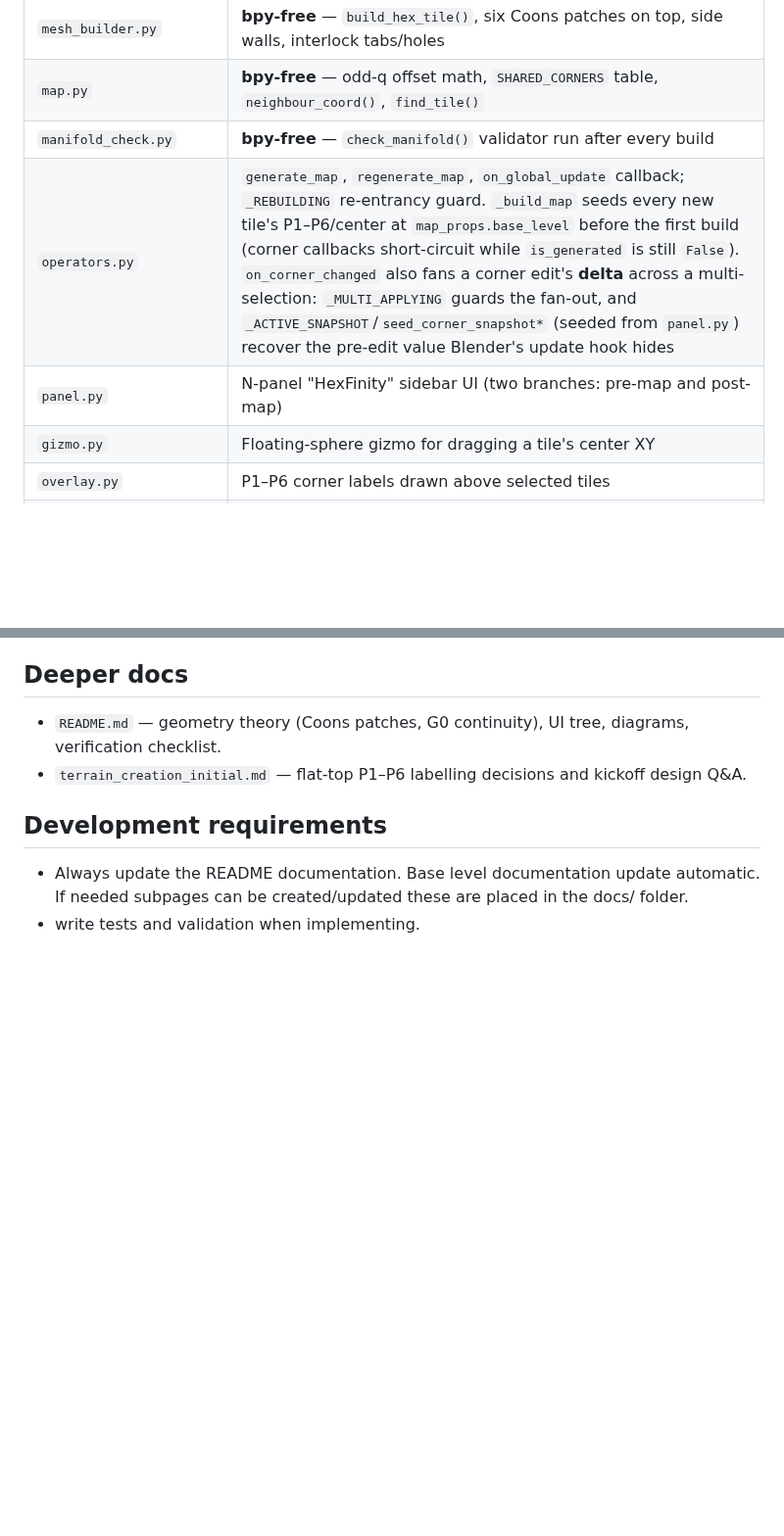
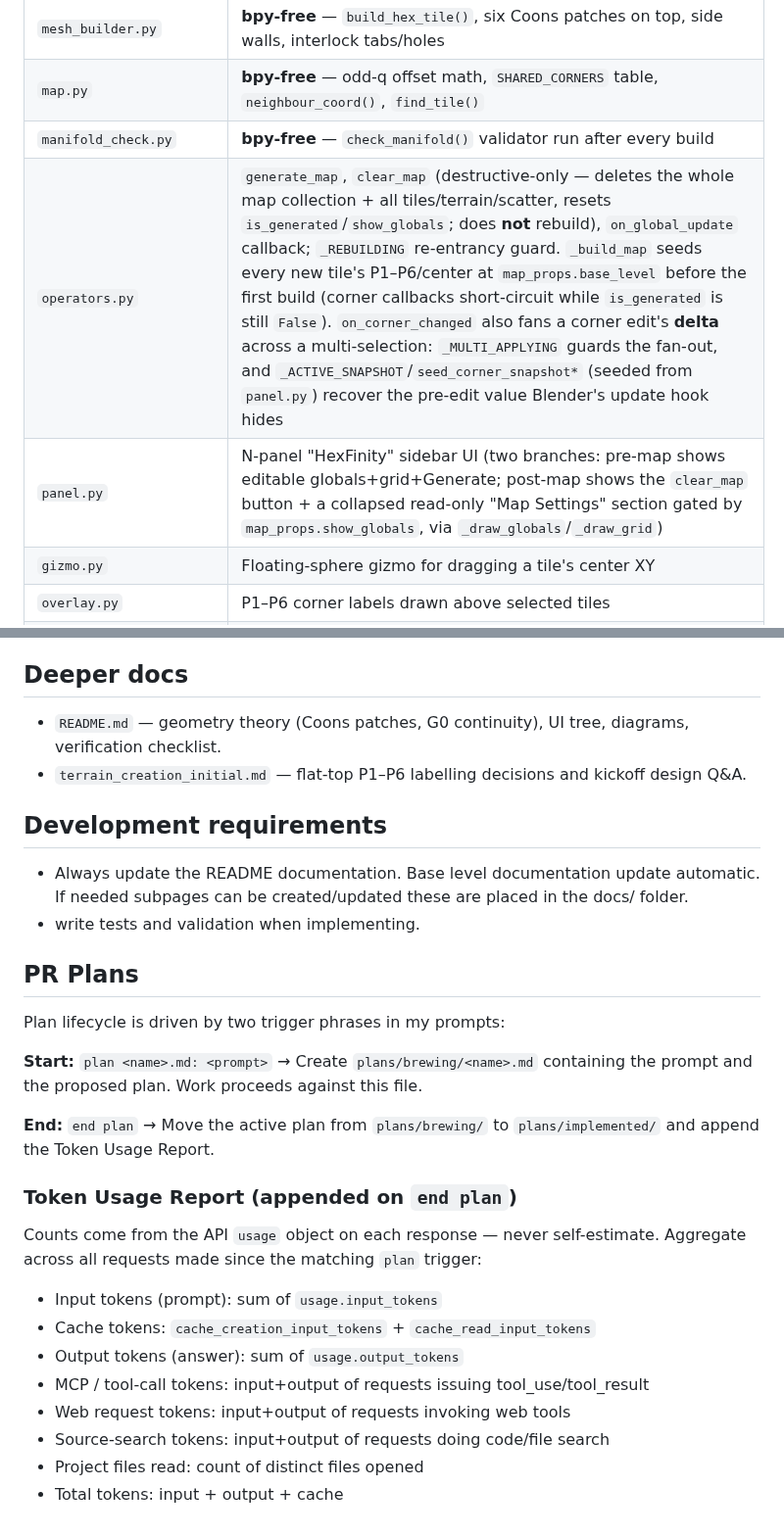
Before and after one commit to tischoore/HexFinity, a Markdown page: CLAUDE.md, 2 parts joined by grey strips. Shown at 98% size. Drawn GitHub-style; blank space fills up the shorter version.

```diff
--- a/CLAUDE.md
+++ b/CLAUDE.md
@@ -22,8 +22,8 @@ Blender 5.1+ extension that generates a grid of interlocking hexagonal terrain t
 | `mesh_builder.py` | **bpy-free** — `build_hex_tile()`, six Coons patches on top, side walls, interlock tabs/holes |
 | `map.py` | **bpy-free** — odd-q offset math, `SHARED_CORNERS` table, `neighbour_coord()`, `find_tile()` |
 | `manifold_check.py` | **bpy-free** — `check_manifold()` validator run after every build |
-| `operators.py` | `generate_map`, `regenerate_map`, `on_global_update` callback; `_REBUILDING` re-entrancy guard. `_build_map` seeds every new tile's P1–P6/center at `map_props.base_level` before the first build (corner callbacks short-circuit while `is_generated` is still `False`). `on_corner_changed` also fans a corner edit's **delta** across a multi-selection: `_MULTI_APPLYING` guards the fan-out, and `_ACTIVE_SNAPSHOT`/`seed_corner_snapshot*` (seeded from `panel.py`) recover the pre-edit value Blender's update hook hides |
-| `panel.py` | N-panel "HexFinity" sidebar UI (two branches: pre-map and post-map) |
+| `operators.py` | `generate_map`, `clear_map` (destructive-only — deletes the whole map collection + all tiles/terrain/scatter, resets `is_generated`/`show_globals`; does **not** rebuild), `on_global_update` callback; `_REBUILDING` re-entrancy guard. `_build_map` seeds every new tile's P1–P6/center at `map_props.base_level` before the first build (corner callbacks short-circuit while `is_generated` is still `False`). `on_corner_changed` also fans a corner edit's **delta** across a multi-selection: `_MULTI_APPLYING` guards the fan-out, and `_ACTIVE_SNAPSHOT`/`seed_corner_snapshot*` (seeded from `panel.py`) recover the pre-edit value Blender's update hook hides |
+| `panel.py` | N-panel "HexFinity" sidebar UI (two branches: pre-map shows editable globals+grid+Generate; post-map shows the `clear_map` button + a collapsed read-only "Map Settings" section gated by `map_props.show_globals`, via `_draw_globals`/`_draw_grid`) |
 | `gizmo.py` | Floating-sphere gizmo for dragging a tile's center XY |
 | `overlay.py` | P1–P6 corner labels drawn above selected tiles |
 | `brush.py` | `HEXFINITY_OT_paint_brush` modal terrain brush — paints a per-top-vertex z-offset layer (`obj["hf_brush_disp"]`) re-applied by `build_hex_tile` on every rebuild |
@@ -50,3 +50,26 @@ Blender 5.1+ extension that generates a grid of interlocking hexagonal terrain t
 ## Development requirements
 * Always update the README documentation. Base level documentation update automatic. If needed subpages can be created/updated these are placed in the docs/ folder.
 * write tests and validation when implementing.
+
+## PR Plans
+
+Plan lifecycle is driven by two trigger phrases in my prompts:
+
+**Start:** `plan <name>.md: <prompt>`
+→ Create `plans/brewing/<name>.md` containing the prompt and the proposed plan. Work proceeds against this file.
+
+**End:** `end plan`
+→ Move the active plan from `plans/brewing/` to `plans/implemented/` and append the Token Usage Report.
+
+### Token Usage Report (appended on `end plan`)
+Counts come from the API `usage` object on each response — never self-estimate.
+Aggregate across all requests made since the matching `plan` trigger:
+
+- Input tokens (prompt): sum of `usage.input_tokens`
+- Cache tokens: `cache_creation_input_tokens` + `cache_read_input_tokens`
+- Output tokens (answer): sum of `usage.output_tokens`
+- MCP / tool-call tokens: input+output of requests issuing tool_use/tool_result
+- Web request tokens: input+output of requests invoking web tools
+- Source-search tokens: input+output of requests doing code/file search
+- Project files read: count of distinct files opened
+- Total tokens: input + output + cache
```
Also changed, not shown: README.md (+17 -16 lines), docs/main_menu.jpg (added), 5 other files.
